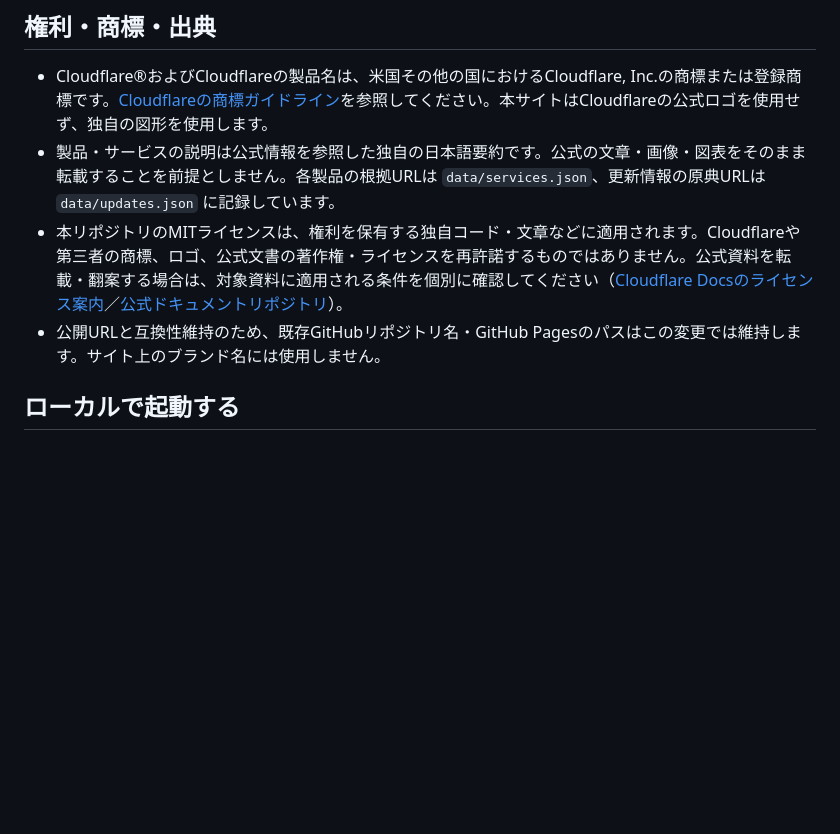
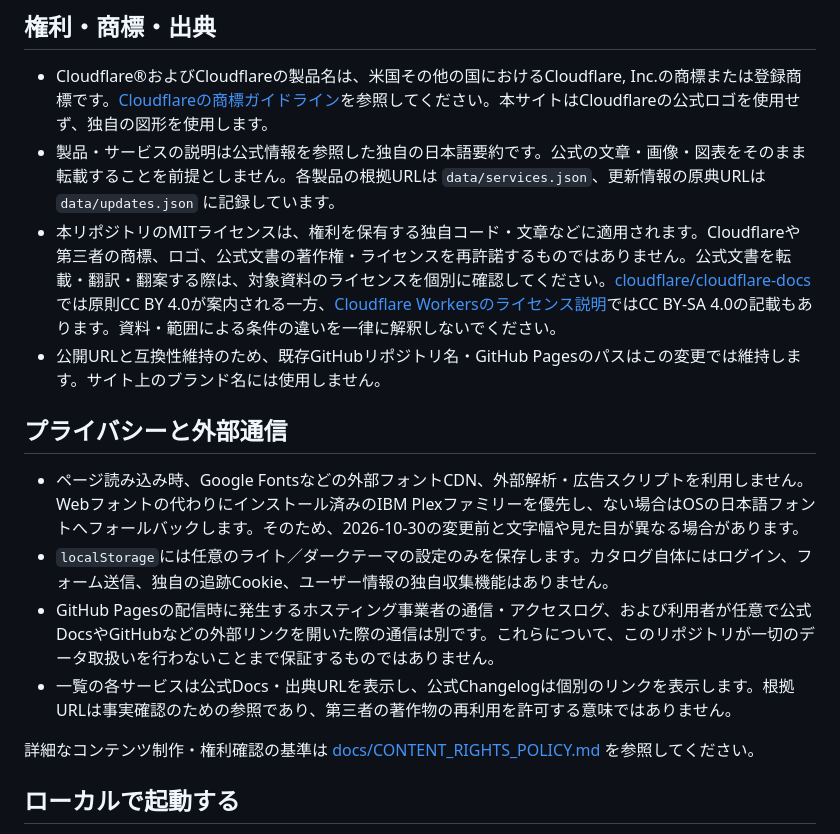
Before and after one commit to yuuzin217/cloudflare-service-catalog, a Markdown page: README.md, the part around the change. Drawn GitHub-style; blank space fills up the shorter version.

Commit message:
docs: document applicable license distinctions and privacy-safe font behavior

```diff
--- a/README.md
+++ b/README.md
@@ -8,8 +8,17 @@ Cloudflare, Inc.が運営・承認・後援するサイトではなく、提携
 
 - Cloudflare®およびCloudflareの製品名は、米国その他の国におけるCloudflare, Inc.の商標または登録商標です。[Cloudflareの商標ガイドライン](https://www.cloudflare.com/trademark/)を参照してください。本サイトはCloudflareの公式ロゴを使用せず、独自の図形を使用します。
 - 製品・サービスの説明は公式情報を参照した独自の日本語要約です。公式の文章・画像・図表をそのまま転載することを前提としません。各製品の根拠URLは `data/services.json`、更新情報の原典URLは `data/updates.json` に記録しています。
-- 本リポジトリのMITライセンスは、権利を保有する独自コード・文章などに適用されます。Cloudflareや第三者の商標、ロゴ、公式文書の著作権・ライセンスを再許諾するものではありません。公式資料を転載・翻案する場合は、対象資料に適用される条件を個別に確認してください（[Cloudflare Docsのライセンス案内](https://developers.cloudflare.com/fundamentals/reference/policies-compliances/licenses/)／[公式ドキュメントリポジトリ](https://github.com/cloudflare/cloudflare-docs)）。
+- 本リポジトリのMITライセンスは、権利を保有する独自コード・文章などに適用されます。Cloudflareや第三者の商標、ロゴ、公式文書の著作権・ライセンスを再許諾するものではありません。公式文書を転載・翻訳・翻案する際は、対象資料のライセンスを個別に確認してください。[cloudflare/cloudflare-docs](https://github.com/cloudflare/cloudflare-docs)では原則CC BY 4.0が案内される一方、[Cloudflare Workersのライセンス説明](https://developers.cloudflare.com/fundamentals/reference/policies-compliances/licenses/)ではCC BY-SA 4.0の記載もあります。資料・範囲による条件の違いを一律に解釈しないでください。
 - 公開URLと互換性維持のため、既存GitHubリポジトリ名・GitHub Pagesのパスはこの変更では維持します。サイト上のブランド名には使用しません。
+
+## プライバシーと外部通信
+
+- ページ読み込み時、Google Fontsなどの外部フォントCDN、外部解析・広告スクリプトを利用しません。Webフォントの代わりにインストール済みのIBM Plexファミリーを優先し、ない場合はOSの日本語フォントへフォールバックします。そのため、2026-10-30の変更前と文字幅や見た目が異なる場合があります。
+- `localStorage`には任意のライト／ダークテーマの設定のみを保存します。カタログ自体にはログイン、フォーム送信、独自の追跡Cookie、ユーザー情報の独自収集機能はありません。
+- GitHub Pagesの配信時に発生するホスティング事業者の通信・アクセスログ、および利用者が任意で公式DocsやGitHubなどの外部リンクを開いた際の通信は別です。これらについて、このリポジトリが一切のデータ取扱いを行わないことまで保証するものではありません。
+- 一覧の各サービスは公式Docs・出典URLを表示し、公式Changelogは個別のリンクを表示します。根拠URLは事実確認のための参照であり、第三者の著作物の再利用を許可する意味ではありません。
+
+詳細なコンテンツ制作・権利確認の基準は [docs/CONTENT_RIGHTS_POLICY.md](docs/CONTENT_RIGHTS_POLICY.md) を参照してください。
 
 ## ローカルで起動する
 
```
